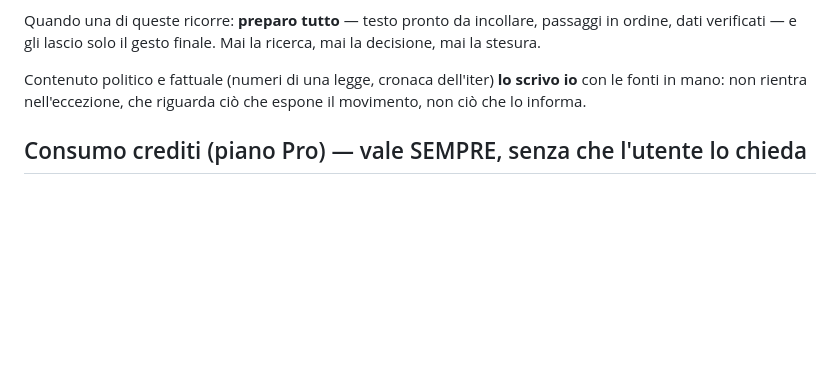
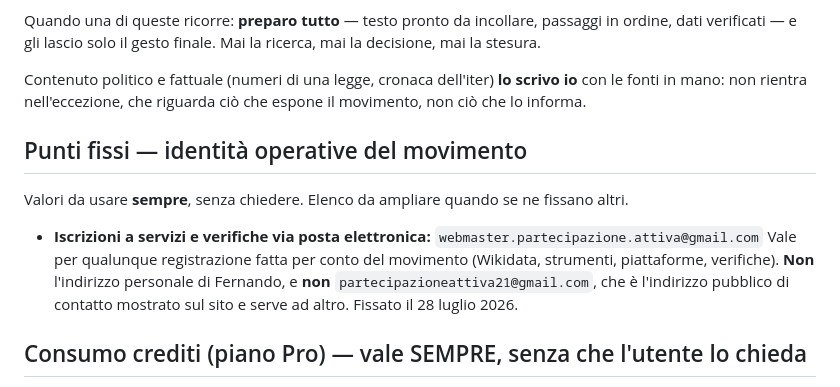
Before and after one commit to partecipazioneattiva/partecipazioneattiva.github.io, a Markdown page: CLAUDE.md, the part around the change. Drawn GitHub-style; blank space fills up the shorter version.

```diff
--- a/CLAUDE.md
+++ b/CLAUDE.md
@@ -59,6 +59,19 @@ Contenuto politico e fattuale (numeri di una legge, cronaca dell'iter) **lo
 scrivo io** con le fonti in mano: non rientra nell'eccezione, che riguarda ciò
 che espone il movimento, non ciò che lo informa.
 
+## Punti fissi — identità operative del movimento
+
+Valori da usare **sempre**, senza chiedere. Elenco da ampliare quando se ne
+fissano altri.
+
+- **Iscrizioni a servizi e verifiche via posta elettronica:**
+  `webmaster.partecipazione.attiva@gmail.com`
+  Vale per qualunque registrazione fatta per conto del movimento (Wikidata,
+  strumenti, piattaforme, verifiche). **Non** l'indirizzo personale di Fernando,
+  e **non** `partecipazioneattiva21@gmail.com`, che è l'indirizzo pubblico di
+  contatto mostrato sul sito e serve ad altro.
+  Fissato il 28 luglio 2026.
+
 ## Consumo crediti (piano Pro) — vale SEMPRE, senza che l'utente lo chieda
 
 Il contesto viene rispedito e ripagato a ogni messaggio: il costo di una sessione
```
Also changed, not shown: _tools/archivio/VOCE_WIKIDATA_PARTECIPAZIONE_ATTIVA.md (+5 -2 lines).
